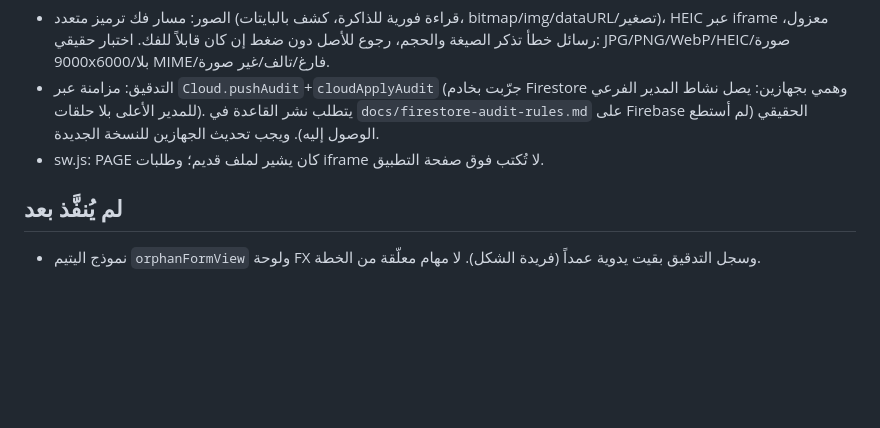
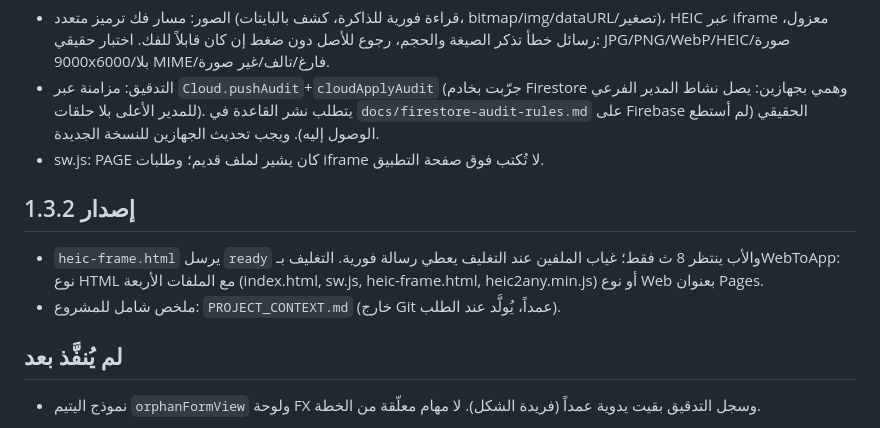
Before and after one commit to Dev-saged/ghiras-alkhair, a Markdown page: .claude/session-handoff.md, the part around the change. GitHub-like rendering; blank space fills up the shorter version.

Commit message:
docs: handoff for v1.3.2
Co-Authored-By: Claude Sonnet 5.5 <noreply@anthropic.com>
Claude-Session: https://claude.ai/code/session_012W7m3xCCffHMPZvp8QgUc8

```diff
--- a/.claude/session-handoff.md
+++ b/.claude/session-handoff.md
@@ -50,6 +50,10 @@
 - التدقيق: مزامنة عبر `Cloud.pushAudit`+`cloudApplyAudit` (جرّبت بخادم Firestore وهمي بجهازين: يصل نشاط المدير الفرعي للمدير الأعلى بلا حلقات). يتطلب نشر القاعدة في `docs/firestore-audit-rules.md` على Firebase الحقيقي (لم أستطع الوصول إليه). ويجب تحديث الجهازين للنسخة الجديدة.
 - sw.js: PAGE كان يشير لملف قديم؛ وطلبات iframe لا تُكتب فوق صفحة التطبيق.
 
+## إصدار 1.3.2
+- `heic-frame.html` يرسل `ready` والأب ينتظر 8 ث فقط؛ غياب الملفين عند التغليف يعطي رسالة فورية. التغليف بـWebToApp: نوع HTML مع الملفات الأربعة (index.html, sw.js, heic-frame.html, heic2any.min.js) أو نوع Web بعنوان Pages.
+- ملخص شامل للمشروع: `PROJECT_CONTEXT.md` (خارج Git عمداً، يُولَّد عند الطلب).
+
 ## لم يُنفَّذ بعد
 - نموذج اليتيم `orphanFormView` ولوحة FX وسجل التدقيق بقيت يدوية عمداً (فريدة الشكل). لا مهام معلّقة من الخطة.
 
```
